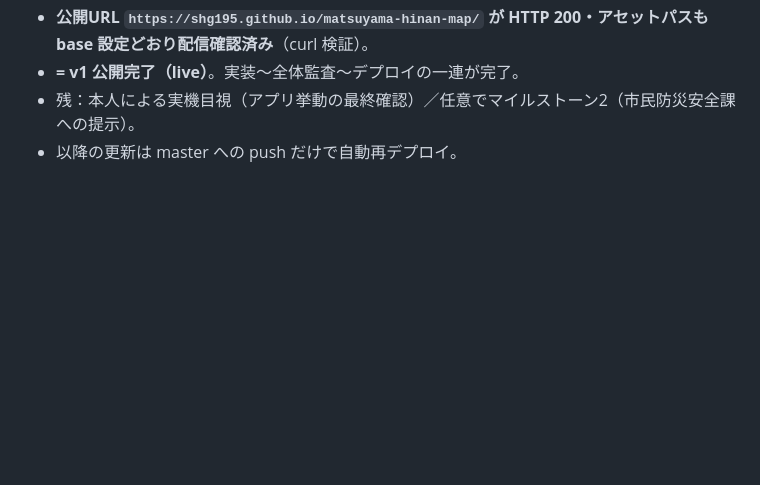
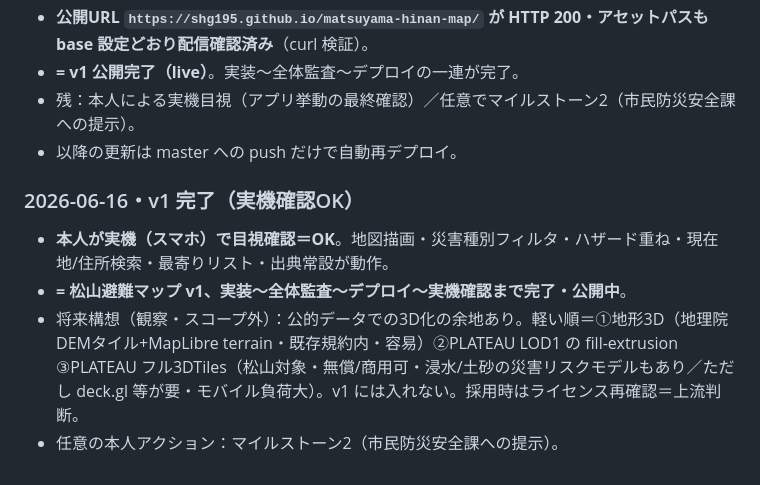
Before and after one commit to shg195/matsuyama-hinan-map, a Markdown page: 上流からの指示.md, the part around the change. Drawn GitHub-style; blank space fills up the shorter version.

Commit message:
docs: v1 完了（実機確認OK）を記録・3D化は将来構想として観察記載（closeout）
Co-Authored-By: Claude Opus 4.8 (1M context) <noreply@anthropic.com>

```diff
--- a/上流からの指示.md
+++ b/上流からの指示.md
@@ -114,3 +114,9 @@
 - **= v1 公開完了（live）**。実装〜全体監査〜デプロイの一連が完了。
 - 残：本人による実機目視（アプリ挙動の最終確認）／任意でマイルストーン2（市民防災安全課への提示）。
 - 以降の更新は master への push だけで自動再デプロイ。
+
+### 2026-06-16・v1 完了（実機確認OK）
+- **本人が実機（スマホ）で目視確認＝OK**。地図描画・災害種別フィルタ・ハザード重ね・現在地/住所検索・最寄りリスト・出典常設が動作。
+- **= 松山避難マップ v1、実装〜全体監査〜デプロイ〜実機確認まで完了・公開中**。
+- 将来構想（観察・スコープ外）：公的データでの3D化の余地あり。軽い順＝①地形3D（地理院DEMタイル+MapLibre terrain・既存規約内・容易）②PLATEAU LOD1 の fill-extrusion ③PLATEAU フル3DTiles（松山対象・無償/商用可・浸水/土砂の災害リスクモデルもあり／ただし deck.gl 等が要・モバイル負荷大）。v1 には入れない。採用時はライセンス再確認＝上流判断。
+- 任意の本人アクション：マイルストーン2（市民防災安全課への提示）。
```
